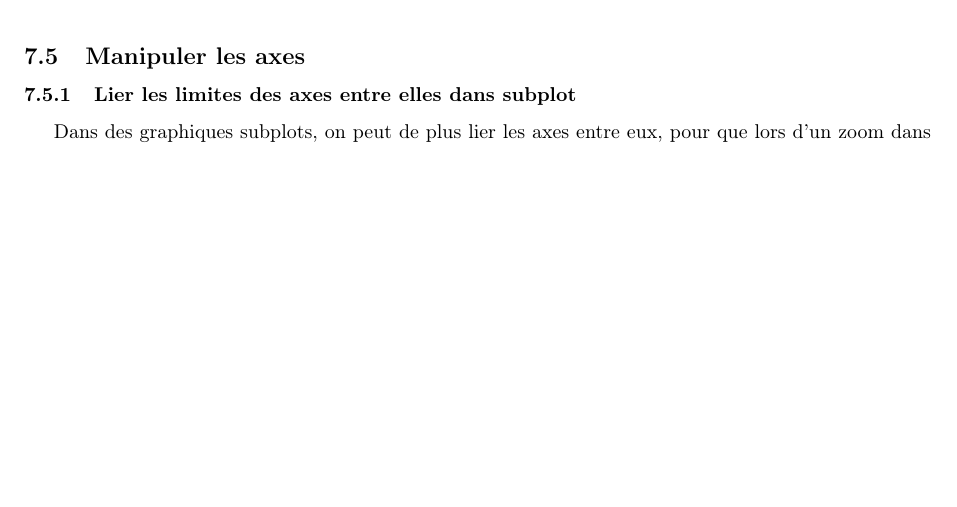
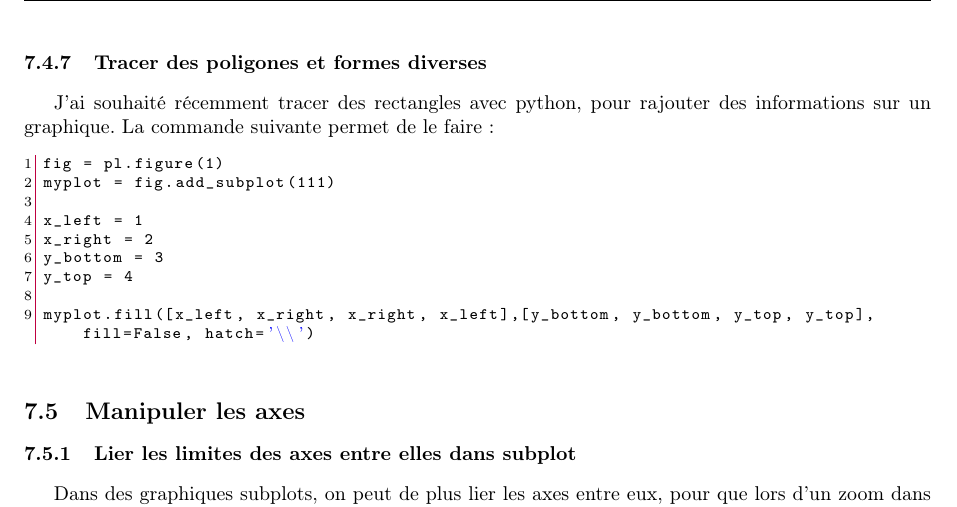
Before and after one commit to sanyaade-teachings/autiwa-tutorials, a LaTeX document (python/python.tex): part of page 19 of 27 before the commit and part of page 19 of 28 after it, cut at the place of the change, the shorter picture padded with empty space. Compiled offline with pdfLaTeX; an older LaTeX class or package is replaced by its successor.

Commit message:
python: adding some info about drawing polygons with pylab
git-svn-id: https://autiwa-tutorials.googlecode.com/svn/trunk@176 0dbe97c4-82fb-7826-aa11-3c1593e05550

```diff
--- a/python/python.tex
+++ b/python/python.tex
@@ -1108,6 +1108,20 @@ pl.figtext(x, y, "mon texte")
 \end{lstlisting}
 permet de spécifier les coordonnées en unités absolues de la figure, c'est à dire que (0,0) correspond au coin en bas à gauche, et (1, 1) au coin en haut à droite de la fenêtre graphique.
 
+\subsubsection{Tracer des poligones et formes diverses}
+J'ai souhaité récemment tracer des rectangles avec python, pour rajouter des informations sur un graphique. La commande suivante permet de le faire :
+\begin{lstlisting}[language=python]
+fig = pl.figure(1)
+myplot = fig.add_subplot(111)
+
+x_left = 1
+x_right = 2
+y_bottom = 3
+y_top = 4
+
+myplot.fill([x_left, x_right, x_right, x_left],[y_bottom, y_bottom, y_top, y_top], fill=False, hatch='\\')
+\end{lstlisting}
+
 \subsection{Manipuler les axes}
 
 \subsubsection{Lier les limites des axes entre elles dans subplot}\index{subplot!lier les axes}
```
Also changed, not shown: python/python.pdf.
